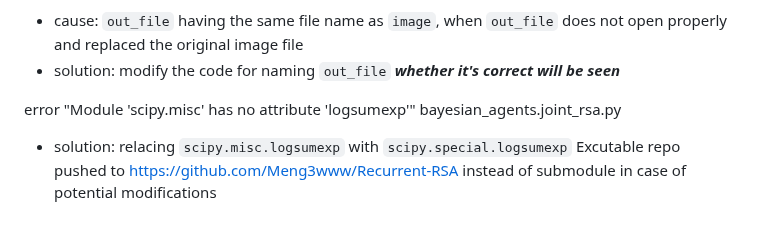
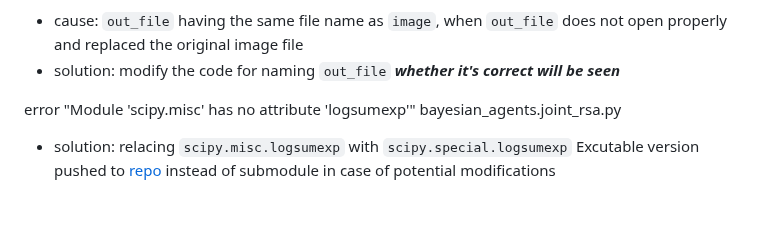
Before and after one commit to Meng3www/PPlusPlus, a Markdown page: logFile.md, the part around the change. Drawn GitHub-style.

```diff
--- a/logFile.md
+++ b/logFile.md
@@ -104,4 +104,4 @@ error "PIL.UnidentifiedImageError", utils.sample.py
 
 error "Module 'scipy.misc' has no attribute 'logsumexp'" bayesian_agents.joint_rsa.py
 - solution: relacing `scipy.misc.logsumexp` with `scipy.special.logsumexp`
-Excutable repo pushed to https://github.com/Meng3www/Recurrent-RSA instead of submodule in case of potential modifications
+Excutable version pushed to [repo](https://github.com/Meng3www/Recurrent-RSA) instead of submodule in case of potential modifications
```
